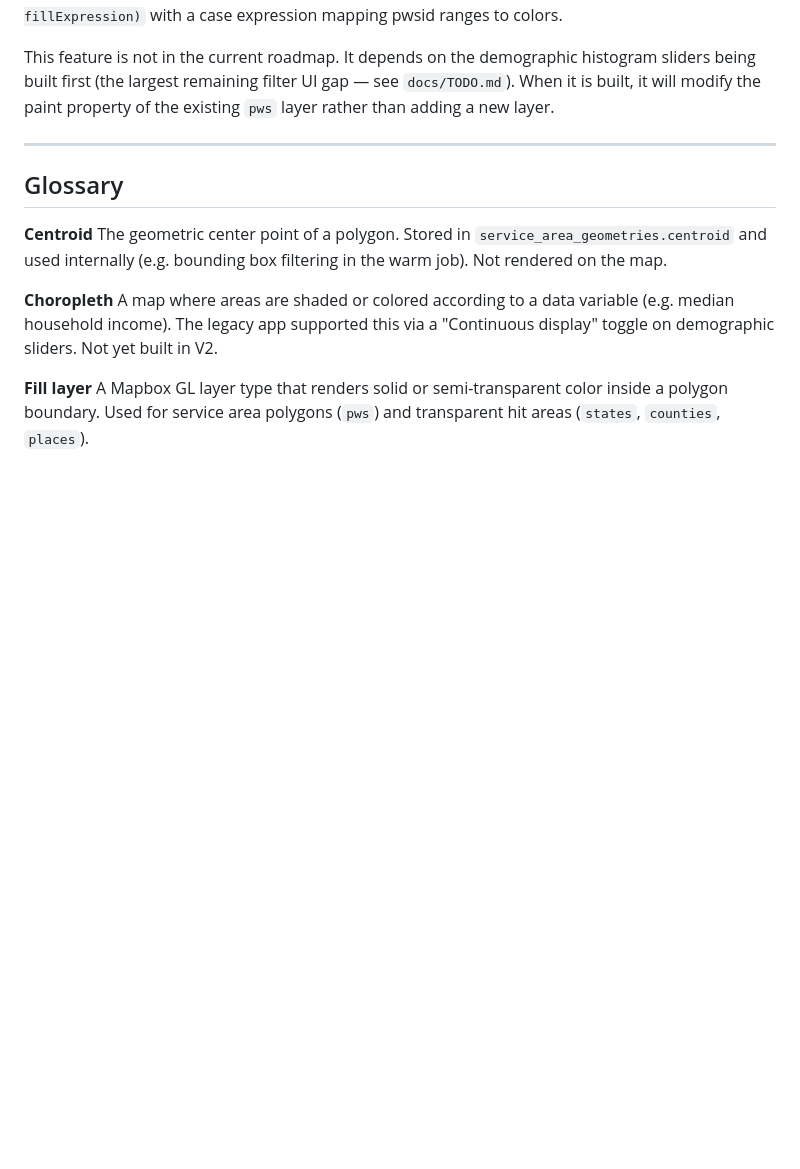
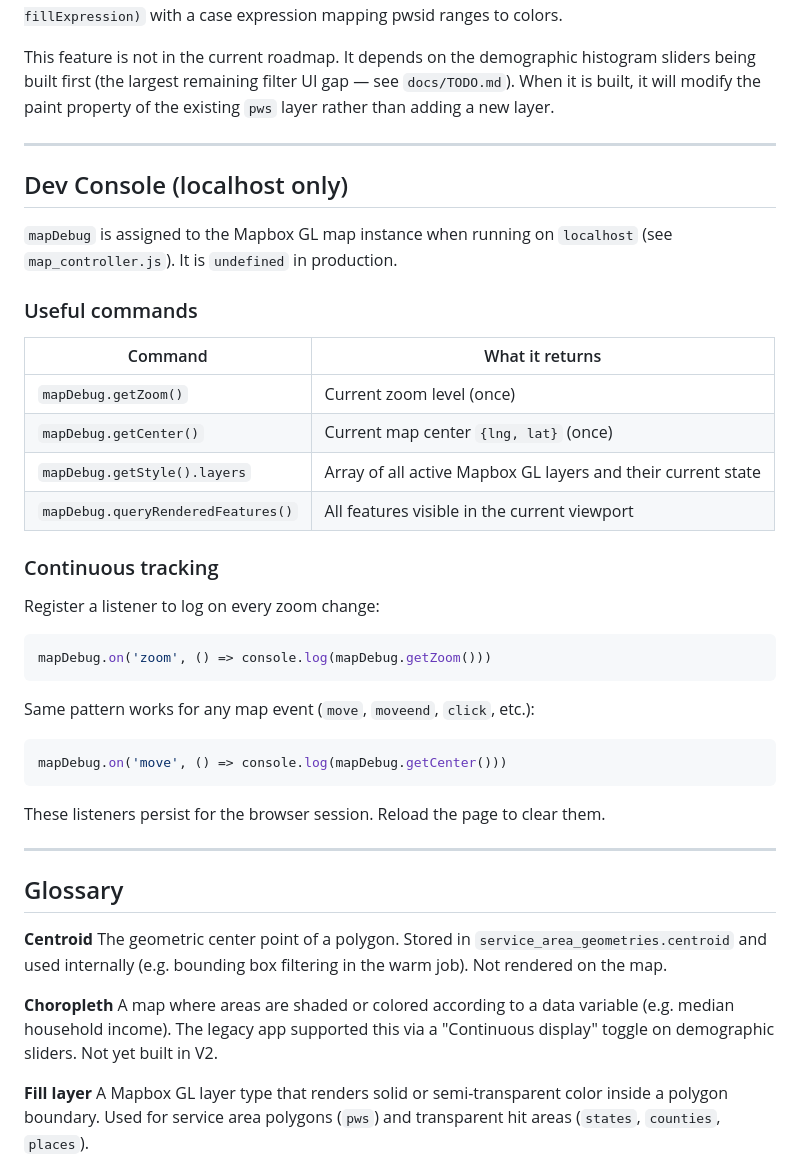
Before and after one commit to Environmental-Policy-Innovation-Center/water-data-tool, a Markdown page: docs/MAPPING.md, the part around the change. Rendered like a GitHub page; blank space fills up the shorter version.

Commit message:
add notes about zoom level visability tools in MAPPING.md

````diff
--- a/docs/MAPPING.md
+++ b/docs/MAPPING.md
@@ -255,6 +255,37 @@ This feature is not in the current roadmap. It depends on the demographic histog
 
 ---
 
+## Dev Console (localhost only)
+
+`mapDebug` is assigned to the Mapbox GL map instance when running on `localhost` (see `map_controller.js`). It is `undefined` in production.
+
+### Useful commands
+
+| Command | What it returns |
+|---|---|
+| `mapDebug.getZoom()` | Current zoom level (once) |
+| `mapDebug.getCenter()` | Current map center `{lng, lat}` (once) |
+| `mapDebug.getStyle().layers` | Array of all active Mapbox GL layers and their current state |
+| `mapDebug.queryRenderedFeatures()` | All features visible in the current viewport |
+
+### Continuous tracking
+
+Register a listener to log on every zoom change:
+
+```js
+mapDebug.on('zoom', () => console.log(mapDebug.getZoom()))
+```
+
+Same pattern works for any map event (`move`, `moveend`, `click`, etc.):
+
+```js
+mapDebug.on('move', () => console.log(mapDebug.getCenter()))
+```
+
+These listeners persist for the browser session. Reload the page to clear them.
+
+---
+
 ## Glossary
 
 **Centroid**
````
